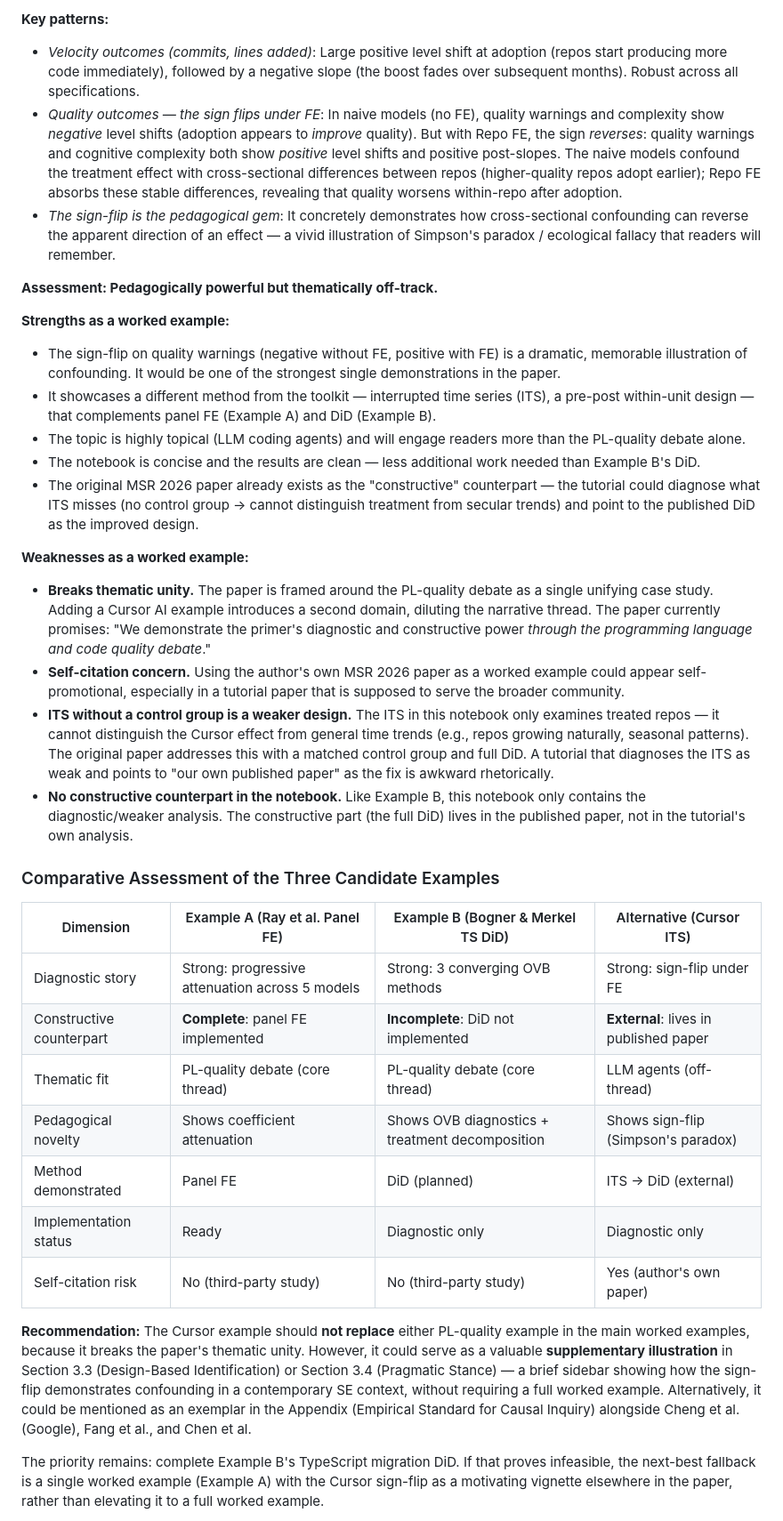
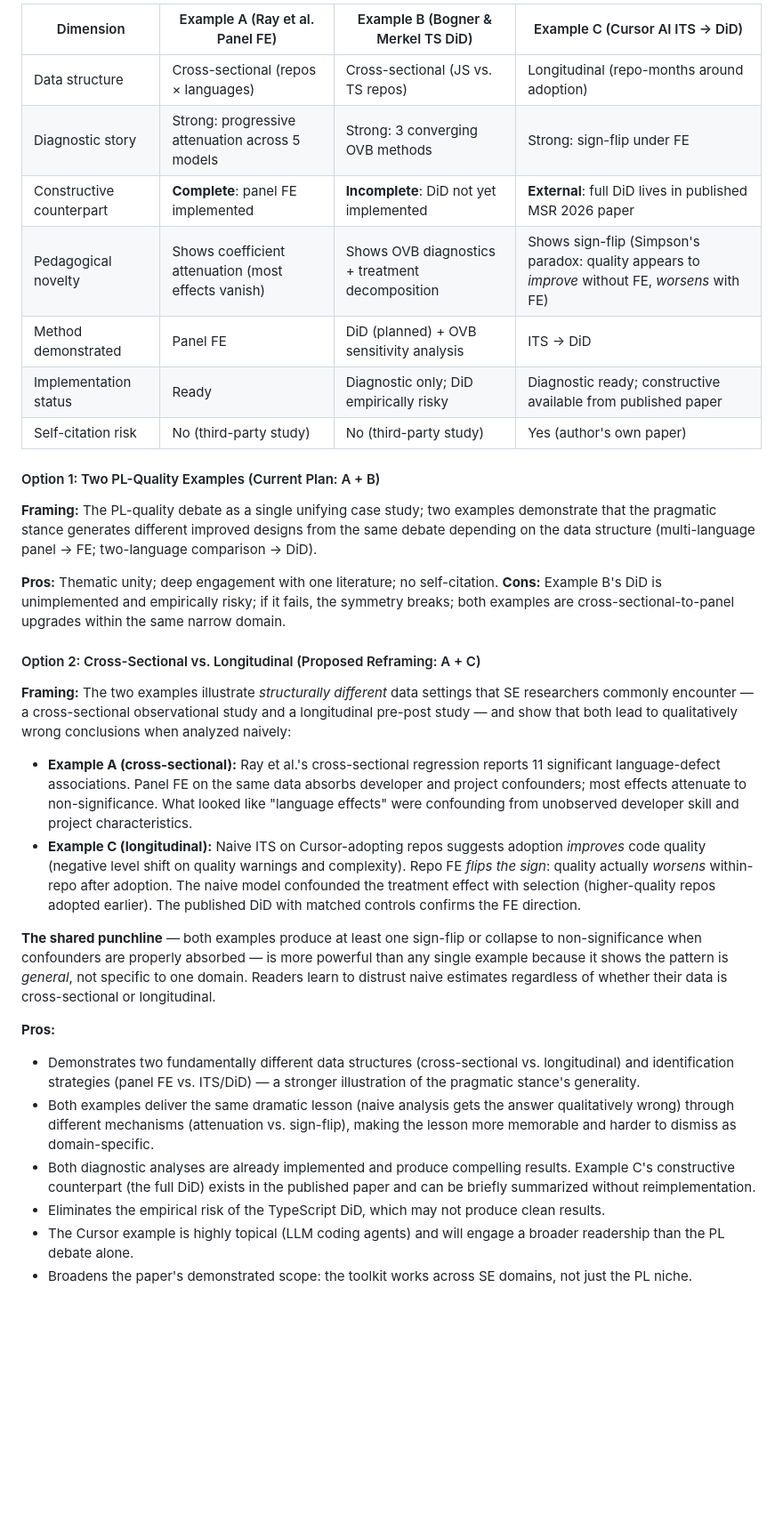
Before and after one commit to hehao98/CausalityInSE, a Markdown page: README.md, the part around one of its changes. Shown at 89% size. Drawn GitHub-style; blank space fills up the shorter version.

```diff
--- a/README.md
+++ b/README.md
@@ -195,35 +161,33 @@ This section summarizes the key results from the analysis notebooks, assesses th
-**Key patterns:**
-- *Velocity outcomes (commits, lines added)*: Large positive level shift at adoption (repos start producing more code immediately), followed by a negative slope (the boost fades over subsequent months). Robust across all specifications.
-- *Quality outcomes — the sign flips under FE*: In naive models (no FE), quality warnings and complexity show *negative* level shifts (adoption appears to *improve* quality). But with Repo FE, the sign *reverses*: quality warnings and cognitive complexity both show *positive* level shifts and positive post-slopes. The naive models confound the treatment effect with cross-sectional differences between repos (higher-quality repos adopt earlier); Repo FE absorbs these stable differences, revealing that quality worsens within-repo after adoption.
-- *The sign-flip is the pedagogical gem*: It concretely demonstrates how cross-sectional confounding can reverse the apparent direction of an effect — a vivid illustration of Simpson's paradox / ecological fallacy that readers will remember.
-
-**Assessment: Pedagogically powerful but thematically off-track.**
-
-**Strengths as a worked example:**
-- The sign-flip on quality warnings (negative without FE, positive with FE) is a dramatic, memorable illustration of confounding. It would be one of the strongest single demonstrations in the paper.
-- It showcases a different method from the toolkit — interrupted time series (ITS), a pre-post within-unit design — that complements panel FE (Example A) and DiD (Example B).
-- The topic is highly topical (LLM coding agents) and will engage readers more than the PL-quality debate alone.
-- The notebook is concise and the results are clean — less additional work needed than Example B's DiD.
-- The original MSR 2026 paper already exists as the "constructive" counterpart — the tutorial could diagnose what ITS misses (no control group → cannot distinguish treatment from secular trends) and point to the published DiD as the improved design.
-
-**Weaknesses as a worked example:**
-- **Breaks thematic unity.** The paper is framed around the PL-quality debate as a single unifying case study. Adding a Cursor AI example introduces a second domain, diluting the narrative thread. The paper currently promises: "We demonstrate the primer's diagnostic and constructive power *through the programming language and code quality debate*."
-- **Self-citation concern.** Using the author's own MSR 2026 paper as a worked example could appear self-promotional, especially in a tutorial paper that is supposed to serve the broader community.
-- **ITS without a control group is a weaker design.** The ITS in this notebook only examines treated repos — it cannot distinguish the Cursor effect from general time trends (e.g., repos growing naturally, seasonal patterns). The original paper addresses this with a matched control group and full DiD. A tutorial that diagnoses the ITS as weak and points to "our own published paper" as the fix is awkward rhetorically.
-- **No constructive counterpart in the notebook.** Like Example B, this notebook only contains the diagnostic/weaker analysis. The constructive part (the full DiD) lives in the published paper, not in the tutorial's own analysis.
-
-### Comparative Assessment of the Three Candidate Examples
-
-| Dimension | Example A (Ray et al. Panel FE) | Example B (Bogner & Merkel TS DiD) | Alternative (Cursor ITS) |
+| Dimension | Example A (Ray et al. Panel FE) | Example B (Bogner & Merkel TS DiD) | Example C (Cursor AI ITS → DiD) |
 |-----------|---|----|---|
+| Data structure | Cross-sectional (repos × languages) | Cross-sectional (JS vs. TS repos) | Longitudinal (repo-months around adoption) |
 | Diagnostic story | Strong: progressive attenuation across 5 models | Strong: 3 converging OVB methods | Strong: sign-flip under FE |
-| Constructive counterpart | **Complete**: panel FE implemented | **Incomplete**: DiD not implemented | **External**: lives in published paper |
-| Thematic fit | PL-quality debate (core thread) | PL-quality debate (core thread) | LLM agents (off-thread) |
-| Pedagogical novelty | Shows coefficient attenuation | Shows OVB diagnostics + treatment decomposition | Shows sign-flip (Simpson's paradox) |
-| Method demonstrated | Panel FE | DiD (planned) | ITS → DiD (external) |
-| Implementation status | Ready | Diagnostic only | Diagnostic only |
+| Constructive counterpart | **Complete**: panel FE implemented | **Incomplete**: DiD not yet implemented | **External**: full DiD lives in published MSR 2026 paper |
+| Pedagogical novelty | Shows coefficient attenuation (most effects vanish) | Shows OVB diagnostics + treatment decomposition | Shows sign-flip (Simpson's paradox: quality appears to *improve* without FE, *worsens* with FE) |
+| Method demonstrated | Panel FE | DiD (planned) + OVB sensitivity analysis | ITS → DiD |
+| Implementation status | Ready | Diagnostic only; DiD empirically risky | Diagnostic ready; constructive available from published paper |
 | Self-citation risk | No (third-party study) | No (third-party study) | Yes (author's own paper) |
 
-**Recommendation:** The Cursor example should **not replace** either PL-quality example in the main worked examples, because it breaks the paper's thematic unity. However, it could serve as a valuable **supplementary illustration** in Section 3.3 (Design-Based Identification) or Section 3.4 (Pragmatic Stance) — a brief sidebar showing how the sign-flip demonstrates confounding in a contemporary SE context, without requiring a full worked example. Alternatively, it could be mentioned as an exemplar in the Appendix (Empirical Standard for Causal Inquiry) alongside Cheng et al. (Google), Fang et al., and Chen et al.
+#### Option 1: Two PL-Quality Examples (Current Plan: A + B)
 
-The priority remains: complete Example B's TypeScript migration DiD. If that proves infeasible, the next-best fallback is a single worked example (Example A) with the Cursor sign-flip as a motivating vignette elsewhere in the paper, rather than elevating it to a full worked example.
+**Framing:** The PL-quality debate as a single unifying case study; two examples demonstrate that the pragmatic stance generates different improved designs from the same debate depending on the data structure (multi-language panel → FE; two-language comparison → DiD).
+
+**Pros:** Thematic unity; deep engagement with one literature; no self-citation. **Cons:** Example B's DiD is unimplemented and empirically risky; if it fails, the symmetry breaks; both examples are cross-sectional-to-panel upgrades within the same narrow domain.
+
+#### Option 2: Cross-Sectional vs. Longitudinal (Proposed Reframing: A + C)
+
+**Framing:** The two examples illustrate *structurally different* data settings that SE researchers commonly encounter — a cross-sectional observational study and a longitudinal pre-post study — and show that both lead to qualitatively wrong conclusions when analyzed naively:
+
+- **Example A (cross-sectional):** Ray et al.'s cross-sectional regression reports 11 significant language-defect associations. Panel FE on the same data absorbs developer and project confounders; most effects attenuate to non-significance. What looked like "language effects" were confounding from unobserved developer skill and project characteristics.
+- **Example C (longitudinal):** Naive ITS on Cursor-adopting repos suggests adoption *improves* code quality (negative level shift on quality warnings and complexity). Repo FE *flips the sign*: quality actually *worsens* within-repo after adoption. The naive model confounded the treatment effect with selection (higher-quality repos adopted earlier). The published DiD with matched controls confirms the FE direction.
+
+**The shared punchline** — both examples produce at least one sign-flip or collapse to non-significance when confounders are properly absorbed — is more powerful than any single example because it shows the pattern is *general*, not specific to one domain. Readers learn to distrust naive estimates regardless of whether their data is cross-sectional or longitudinal.
+
+**Pros:**
+- Demonstrates two fundamentally different data structures (cross-sectional vs. longitudinal) and identification strategies (panel FE vs. ITS/DiD) — a stronger illustration of the pragmatic stance's generality.
+- Both examples deliver the same dramatic lesson (naive analysis gets the answer qualitatively wrong) through different mechanisms (attenuation vs. sign-flip), making the lesson more memorable and harder to dismiss as domain-specific.
+- Both diagnostic analyses are already implemented and produce compelling results. Example C's constructive counterpart (the full DiD) exists in the published paper and can be briefly summarized without reimplementation.
+- Eliminates the empirical risk of the TypeScript DiD, which may not produce clean results.
+- The Cursor example is highly topical (LLM coding agents) and will engage a broader readership than the PL debate alone.
+- Broadens the paper's demonstrated scope: the toolkit works across SE domains, not just the PL niche.
+
```
Also changed, not shown: other parts of README.md (+22 -37 lines).
